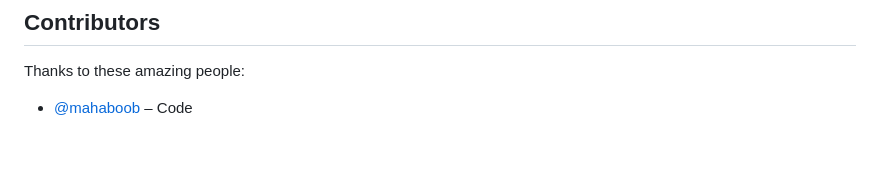
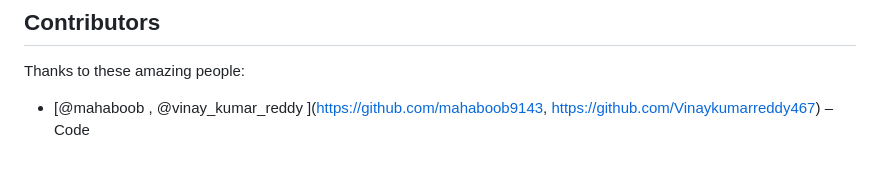
Before and after one commit to Vinaykumarreddy467/SymAi_V8, a Markdown page: README.md, the part around the change. GitHub-like rendering.

```diff
--- a/README.md
+++ b/README.md
@@ -148,4 +148,4 @@ The Disease Prediction System is a robust, accurate, and user-friendly tool that
 
 ## Contributors
 Thanks to these amazing people:
-- [@mahaboob](https://github.com/mahaboob9143) – Code
+- [@mahaboob , @vinay_kumar_reddy ](https://github.com/mahaboob9143, https://github.com/Vinaykumarreddy467) – Code
```
